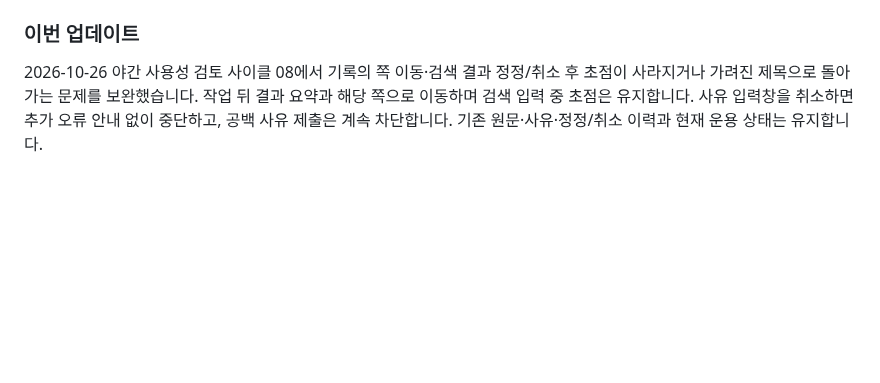
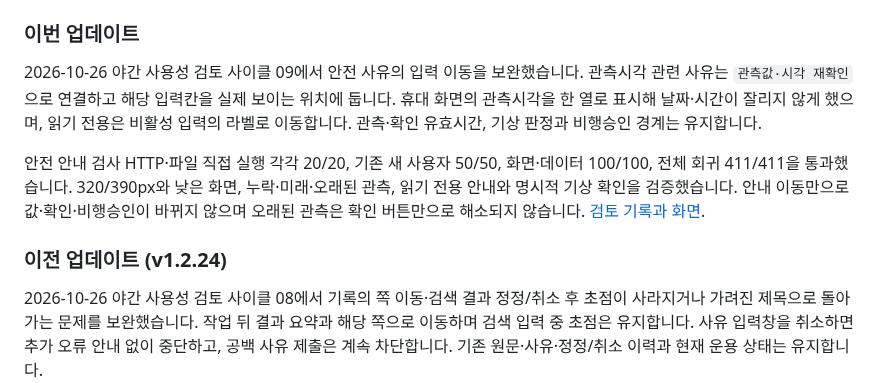
Before and after one commit to MuyeongKim/stayup-dash, a Markdown page: README.md, the part around the change. Drawn GitHub-style; blank space fills up the shorter version.

```diff
--- a/README.md
+++ b/README.md
@@ -369,6 +369,12 @@ macOS의 `⌘ + Shift + 4`는 기본적으로 파일을 저장합니다. 이 경
 - Google Chrome 151에서 `file://` 직접 부팅
 
 ### 이번 업데이트
+
+2026-10-26 야간 사용성 검토 사이클 09에서 안전 사유의 입력 이동을 보완했습니다. 관측시각 관련 사유는 `관측값·시각 재확인`으로 연결하고 해당 입력칸을 실제 보이는 위치에 둡니다. 휴대 화면의 관측시각을 한 열로 표시해 날짜·시간이 잘리지 않게 했으며, 읽기 전용은 비활성 입력의 라벨로 이동합니다. 관측·확인 유효시간, 기상 판정과 비행승인 경계는 유지합니다.
+
+안전 안내 검사 HTTP·파일 직접 실행 각각 20/20, 기존 새 사용자 50/50, 화면·데이터 100/100, 전체 회귀 411/411을 통과했습니다. 320/390px와 낮은 화면, 누락·미래·오래된 관측, 읽기 전용 안내와 명시적 기상 확인을 검증했습니다. 안내 이동만으로 값·확인·비행승인이 바뀌지 않으며 오래된 관측은 확인 버튼만으로 해소되지 않습니다. [검토 기록과 화면](./docs/overnight-ux-review-20261025.md).
+
+### 이전 업데이트 (v1.2.24)
 
 2026-10-26 야간 사용성 검토 사이클 08에서 기록의 쪽 이동·검색 결과 정정/취소 후 초점이 사라지거나 가려진 제목으로 돌아가는 문제를 보완했습니다. 작업 뒤 결과 요약과 해당 쪽으로 이동하며 검색 입력 중 초점은 유지합니다. 사유 입력창을 취소하면 추가 오류 안내 없이 중단하고, 공백 사유 제출은 계속 차단합니다. 기존 원문·사유·정정/취소 이력과 현재 운용 상태는 유지합니다.
 
```
Also changed, not shown: USER_GUIDE.md (+7 -1 lines), docs/overnight-ux-review-20261025.md (+13 -1 lines), assets/readme/weather-guidance-preview.png (added), 6 other files.
